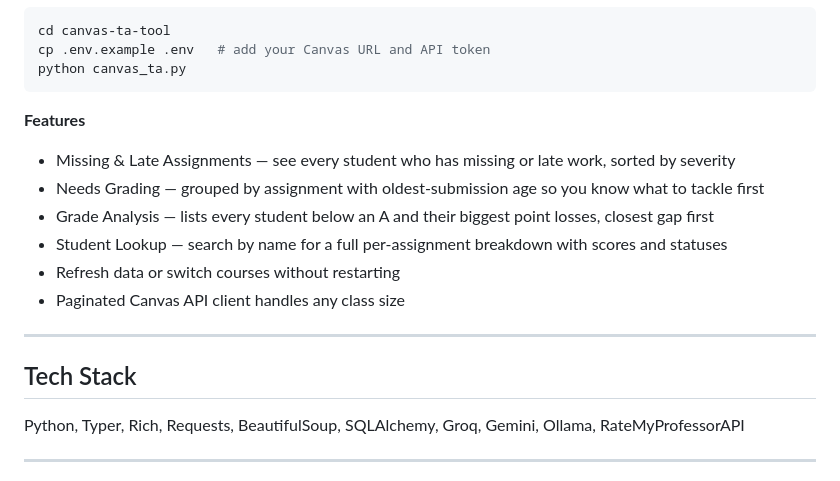
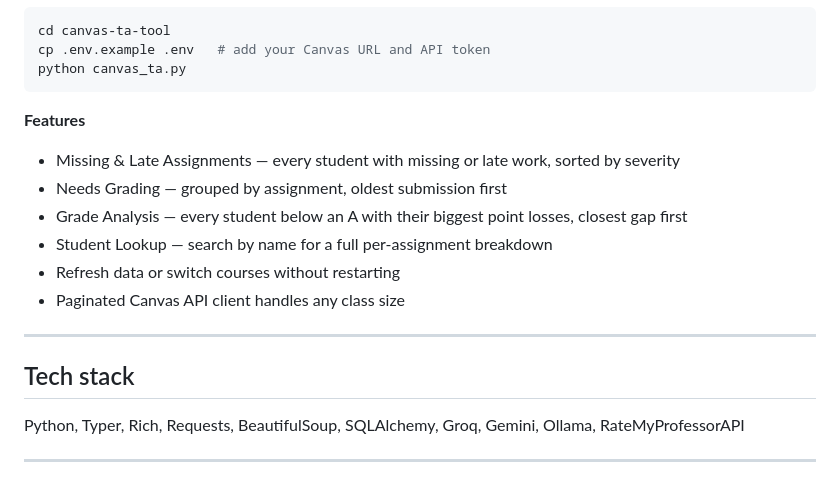
Before and after one commit to levibmackay/AI-Projects, a Markdown page: README.md, the part around one of its changes. GitHub-like rendering.

````diff
--- a/README.md
+++ b/README.md
@@ -82,16 +79,16 @@ python canvas_ta.py
 ```
 
 **Features**
-- Missing & Late Assignments — see every student who has missing or late work, sorted by severity
-- Needs Grading — grouped by assignment with oldest-submission age so you know what to tackle first
-- Grade Analysis — lists every student below an A and their biggest point losses, closest gap first
-- Student Lookup — search by name for a full per-assignment breakdown with scores and statuses
+- Missing & Late Assignments — every student with missing or late work, sorted by severity
+- Needs Grading — grouped by assignment, oldest submission first
+- Grade Analysis — every student below an A with their biggest point losses, closest gap first
+- Student Lookup — search by name for a full per-assignment breakdown
 - Refresh data or switch courses without restarting
 - Paginated Canvas API client handles any class size
 
 ---
 
-## Tech Stack
+## Tech stack
 
 Python, Typer, Rich, Requests, BeautifulSoup, SQLAlchemy, Groq, Gemini, Ollama, RateMyProfessorAPI
 
````
Also changed, not shown: other parts of README.md (+13 -16 lines).
